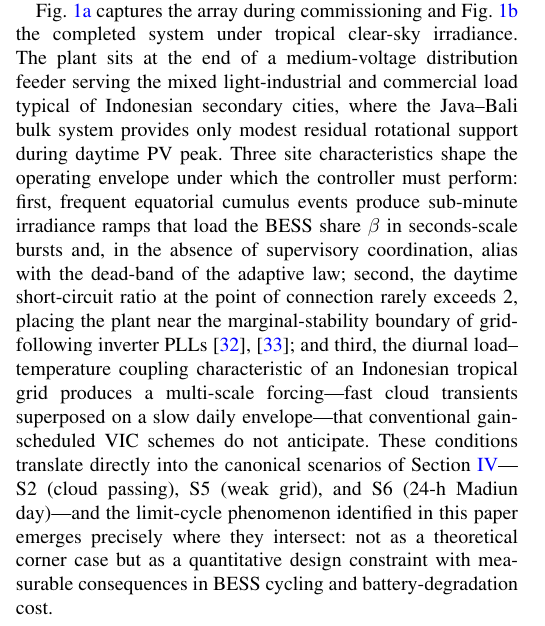
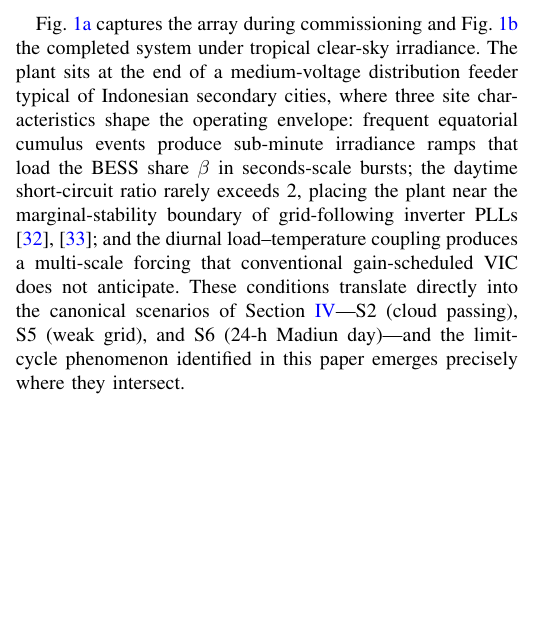
Before and after one commit to dimasnprakoso/Tri-Loop-Adaptive, a LaTeX paper (papers/q1_tri_loop/main.tex): part of one column of page 2 of 10, cut so that both start at the same text, the shorter picture padded with empty space. Compiled offline with pdfLaTeX.

Commit message:
Sec II.A: Fig.1 placement [!htbp] fixes above-section-header issue; shorten narrative paragraph

```diff
--- a/papers/q1_tri_loop/main.tex
+++ b/papers/q1_tri_loop/main.tex
@@ -248,29 +248,19 @@ parameters in this paper mirror.}
 Fig.~\ref{fig:plant_install} captures the array during commissioning
 and Fig.~\ref{fig:plant_overview} the completed system under tropical
 clear-sky irradiance. The plant sits at the end of a medium-voltage
-distribution feeder serving the mixed light-industrial and
-commercial load typical of Indonesian secondary cities, where the
-Java--Bali bulk system provides only modest residual rotational
-support during daytime PV peak. Three site characteristics shape the
-operating envelope under which the controller must perform: first,
-frequent equatorial cumulus events produce sub-minute irradiance
-ramps that load the BESS share $\beta$ in seconds-scale bursts and,
-in the absence of supervisory coordination, alias with the dead-band
-of the adaptive law; second, the daytime short-circuit ratio at the
-point of connection rarely exceeds 2, placing the plant near the
+distribution feeder typical of Indonesian secondary cities, where
+three site characteristics shape the operating envelope: frequent
+equatorial cumulus events produce sub-minute irradiance ramps that
+load the BESS share $\beta$ in seconds-scale bursts; the daytime
+short-circuit ratio rarely exceeds 2, placing the plant near the
 marginal-stability boundary of grid-following inverter PLLs
 \cite{eckel2024classification,hatziargyriou2021classification}; and
-third, the diurnal load--temperature coupling characteristic of an
-Indonesian tropical grid produces a multi-scale forcing---fast cloud
-transients superposed on a slow daily envelope---that conventional
-gain-scheduled VIC schemes do not anticipate. These conditions
-translate directly into the canonical scenarios of
+the diurnal load--temperature coupling produces a multi-scale
+forcing that conventional gain-scheduled VIC does not anticipate.
+These conditions translate directly into the canonical scenarios of
 Section~\ref{sec:setup}---S2 (cloud passing), S5 (weak grid), and
-S6 (24-h Madiun day)---and the limit-cycle phenomenon identified in
-this paper emerges precisely where they intersect: not as a
-theoretical corner case but as a quantitative design constraint with
-measurable consequences in BESS cycling and battery-degradation
-cost.
+S6 (24-h Madiun day)---and the limit-cycle phenomenon identified
+in this paper emerges precisely where they intersect.
 
 \subsection{Average Model and Modelling Decisions}
 Switching is abstracted at the carrier-frequency level---the inverter
```
Also changed, not shown: papers/q1_tri_loop/main.pdf, papers/q1_tri_loop/main.tex (2 more changed lines).
